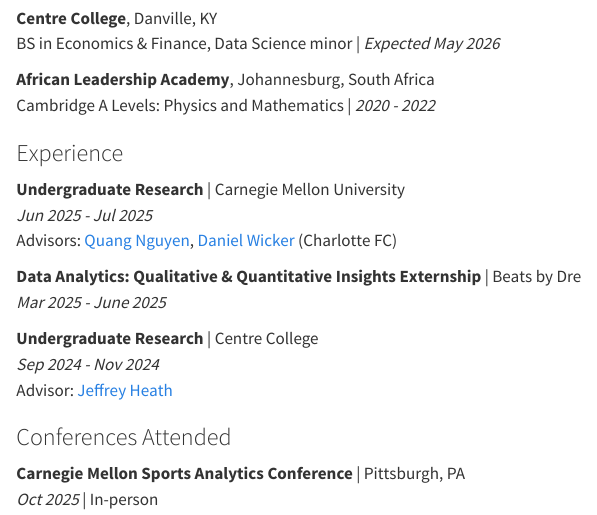
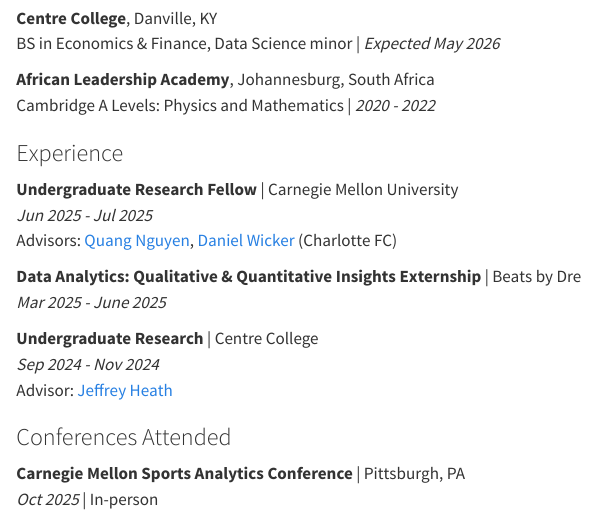
Before and after one commit to almonadavid/almonadavid.github.io, a Quarto document (about.qmd): the page in a window 1100 px wide, from its top. Rendered offline with R 4.5, knitr and Pandoc in place of Quarto, with nearby package versions.

Commit message:
Updated resume

```diff
--- a/_quarto.yml
+++ b/_quarto.yml
@@ -15,7 +15,7 @@ website:
       - href: projects.qmd
         text: Projects
       - href: assets/David Almona, Resume.pdf
-        text: Resume
+        text: Résumé
         target: blank
     right:
       - icon: linkedin
--- a/about.qmd
+++ b/about.qmd
@@ -11,7 +11,7 @@ Cambridge A Levels: Physics and Mathematics | *2020 - 2022*
 
 
 ### Experience
-**Undergraduate Research** | Carnegie Mellon University  <br>
+**Undergraduate Research Fellow** | Carnegie Mellon University  <br>
 *Jun 2025 - Jul 2025*  <br>
 Advisors: [Quang Nguyen](https://www.linkedin.com/in/qntkhvn/), [Daniel Wicker](https://www.linkedin.com/in/daniel-wicker/) (Charlotte FC)
 
```
Also changed, not shown: index.qmd (+1 -1 lines), projects.qmd (+1 -1 lines), assets/David Almona, Resume.pdf.
